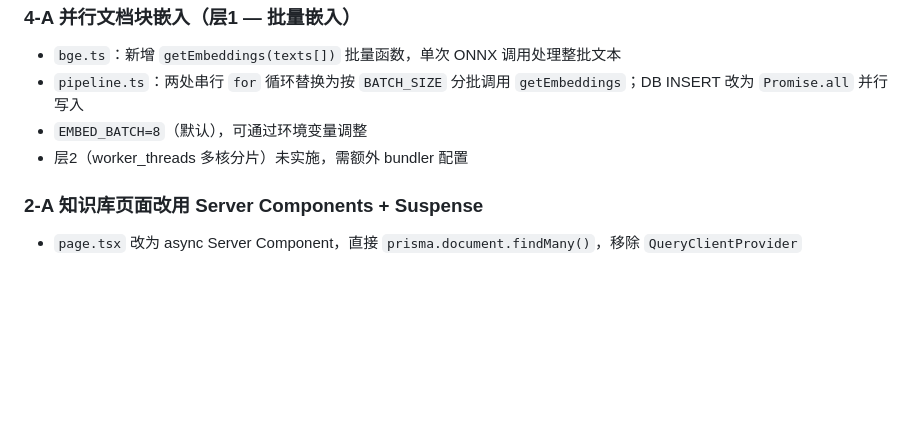
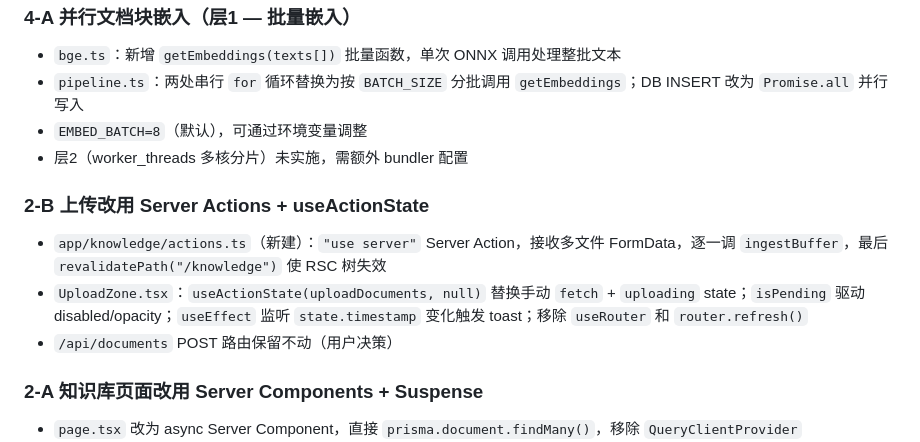
Before and after one commit to tigerbook73/faq-rag, a Markdown page: roadmap.md, the part around one of its changes. GitHub-like rendering; blank space fills up the shorter version.

```diff
--- a/roadmap.md
+++ b/roadmap.md
@@ -69,6 +69,12 @@
 - `EMBED_BATCH=8`（默认），可通过环境变量调整
 - 层2（worker_threads 多核分片）未实施，需额外 bundler 配置
 
+### 2-B 上传改用 Server Actions + useActionState
+
+- `app/knowledge/actions.ts`（新建）：`"use server"` Server Action，接收多文件 FormData，逐一调 `ingestBuffer`，最后 `revalidatePath("/knowledge")` 使 RSC 树失效
+- `UploadZone.tsx`：`useActionState(uploadDocuments, null)` 替换手动 `fetch` + `uploading` state；`isPending` 驱动 disabled/opacity；`useEffect` 监听 `state.timestamp` 变化触发 toast；移除 `useRouter` 和 `router.refresh()`
+- `/api/documents` POST 路由保留不动（用户决策）
+
 ### 2-A 知识库页面改用 Server Components + Suspense
 
 - `page.tsx` 改为 async Server Component，直接 `prisma.document.findMany()`，移除 `QueryClientProvider`
```
Also changed, not shown: other parts of roadmap.md (+1 -1 lines).
